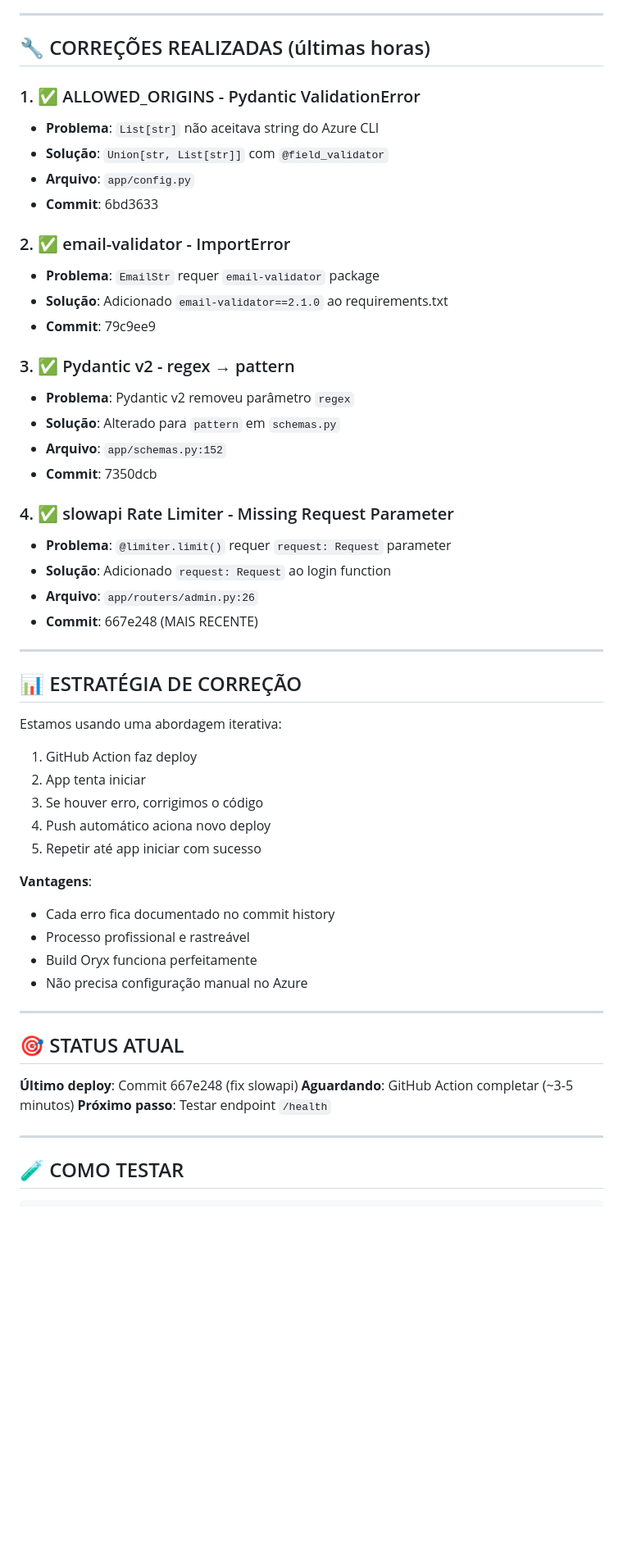
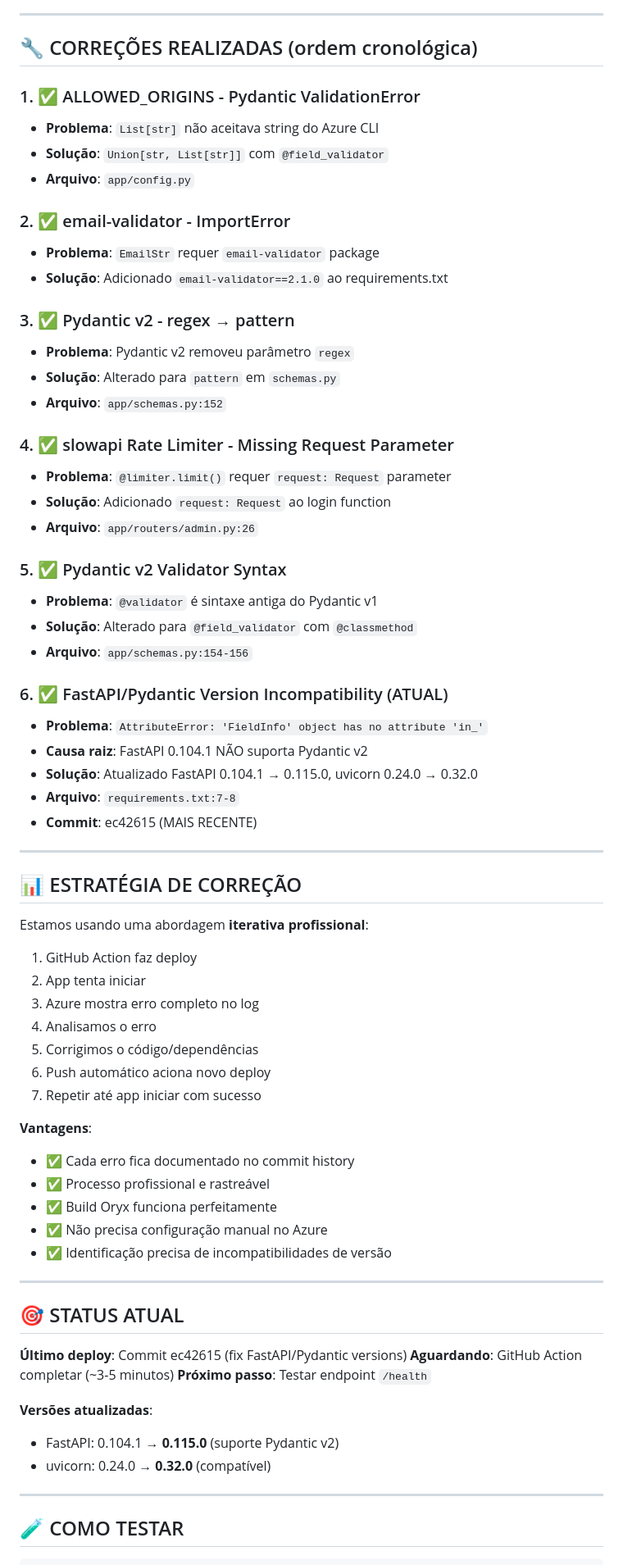
Before and after one commit to Rhuuuyyyy/mapa, a Markdown page: STATUS_ATUAL.md, the part around one of its changes. Shown at 82% size. Rendered like a GitHub page; blank space fills up the shorter version.

Commit message:
docs: Update status with FastAPI/Pydantic version compatibility fix

```diff
--- a/STATUS_ATUAL.md
+++ b/STATUS_ATUAL.md
@@ -17,55 +17,71 @@
 
 ---
 
-## 🔧 CORREÇÕES REALIZADAS (últimas horas)
+## 🔧 CORREÇÕES REALIZADAS (ordem cronológica)
 
 ### 1. ✅ ALLOWED_ORIGINS - Pydantic ValidationError
 - **Problema**: `List[str]` não aceitava string do Azure CLI
 - **Solução**: `Union[str, List[str]]` com `@field_validator`
 - **Arquivo**: `app/config.py`
-- **Commit**: 6bd3633
 
 ### 2. ✅ email-validator - ImportError
 - **Problema**: `EmailStr` requer `email-validator` package
 - **Solução**: Adicionado `email-validator==2.1.0` ao requirements.txt
-- **Commit**: 79c9ee9
 
 ### 3. ✅ Pydantic v2 - regex → pattern
 - **Problema**: Pydantic v2 removeu parâmetro `regex`
 - **Solução**: Alterado para `pattern` em `schemas.py`
 - **Arquivo**: `app/schemas.py:152`
-- **Commit**: 7350dcb
 
 ### 4. ✅ slowapi Rate Limiter - Missing Request Parameter
 - **Problema**: `@limiter.limit()` requer `request: Request` parameter
 - **Solução**: Adicionado `request: Request` ao login function
 - **Arquivo**: `app/routers/admin.py:26`
-- **Commit**: 667e248 (MAIS RECENTE)
+
+### 5. ✅ Pydantic v2 Validator Syntax
+- **Problema**: `@validator` é sintaxe antiga do Pydantic v1
+- **Solução**: Alterado para `@field_validator` com `@classmethod`
+- **Arquivo**: `app/schemas.py:154-156`
+
+### 6. ✅ FastAPI/Pydantic Version Incompatibility (ATUAL)
+- **Problema**: `AttributeError: 'FieldInfo' object has no attribute 'in_'`
+- **Causa raiz**: FastAPI 0.104.1 NÃO suporta Pydantic v2
+- **Solução**: Atualizado FastAPI 0.104.1 → 0.115.0, uvicorn 0.24.0 → 0.32.0
+- **Arquivo**: `requirements.txt:7-8`
+- **Commit**: ec42615 (MAIS RECENTE)
 
 ---
 
 ## 📊 ESTRATÉGIA DE CORREÇÃO
 
-Estamos usando uma abordagem iterativa:
+Estamos usando uma abordagem **iterativa profissional**:
+
 1. GitHub Action faz deploy
 2. App tenta iniciar
-3. Se houver erro, corrigimos o código
-4. Push automático aciona novo deploy
-5. Repetir até app iniciar com sucesso
+3. Azure mostra erro completo no log
+4. Analisamos o erro
+5. Corrigimos o código/dependências
+6. Push automático aciona novo deploy
+7. Repetir até app iniciar com sucesso
 
 **Vantagens**:
-- Cada erro fica documentado no commit history
-- Processo profissional e rastreável
-- Build Oryx funciona perfeitamente
-- Não precisa configuração manual no Azure
+- ✅ Cada erro fica documentado no commit history
+- ✅ Processo profissional e rastreável
+- ✅ Build Oryx funciona perfeitamente
+- ✅ Não precisa configuração manual no Azure
+- ✅ Identificação precisa de incompatibilidades de versão
 
 ---
 
 ## 🎯 STATUS ATUAL
 
-**Último deploy**: Commit 667e248 (fix slowapi)
+**Último deploy**: Commit ec42615 (fix FastAPI/Pydantic versions)
 **Aguardando**: GitHub Action completar (~3-5 minutos)
 **Próximo passo**: Testar endpoint `/health`
+
+**Versões atualizadas**:
+- FastAPI: 0.104.1 → **0.115.0** (suporte Pydantic v2)
+- uvicorn: 0.24.0 → **0.32.0** (compatível)
 
 ---
 
```
Also changed, not shown: other parts of STATUS_ATUAL.md (+34 -14 lines).
